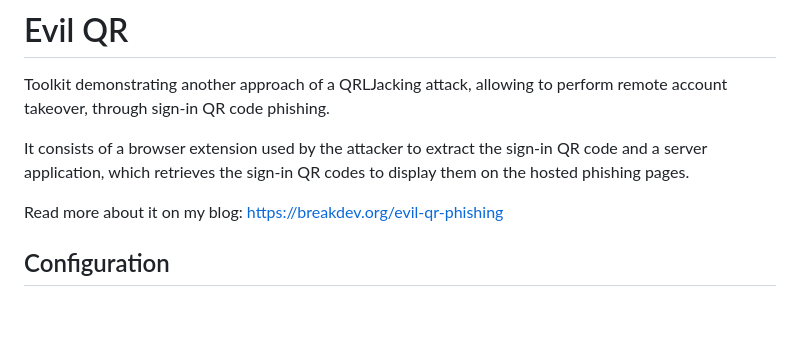
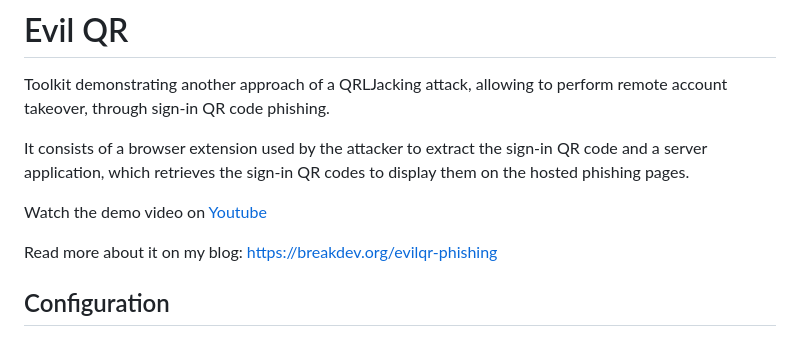
Before and after one commit to kgretzky/evilqr, a Markdown page: README.md, the part around the change. GitHub-like rendering; blank space fills up the shorter version.

Commit message:
updated links

```diff
--- a/README.md
+++ b/README.md
@@ -4,7 +4,9 @@ Toolkit demonstrating another approach of a QRLJacking attack, allowing to perfo
 
 It consists of a browser extension used by the attacker to extract the sign-in QR code and a server application, which retrieves the sign-in QR codes to display them on the hosted phishing pages.
 
-Read more about it on my blog: https://breakdev.org/evil-qr-phishing
+Watch the demo video on [Youtube](https://www.youtube.com/watch?v=8pfodWzqMcU)
+
+Read more about it on my blog: https://breakdev.org/evilqr-phishing
 
 ## Configuration
 
```
